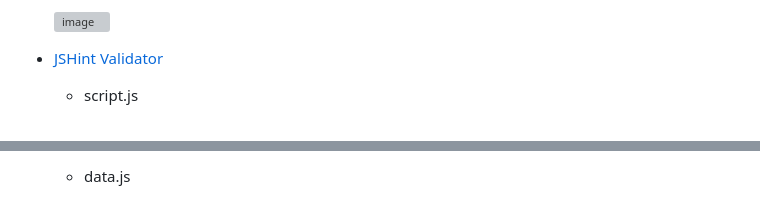
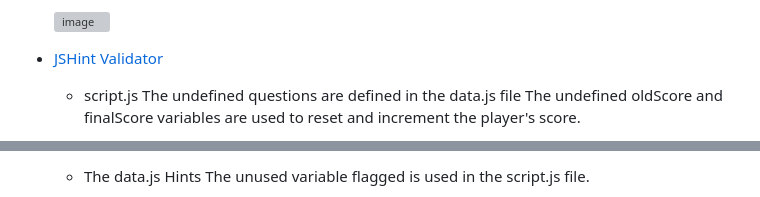
Before and after one commit to designasaweapon/PP2-Big-Fat-Quiz-v3, a Markdown page: README.md, 2 parts joined by grey strips. GitHub-like rendering; grey boxes are pictures that could not be loaded.

Commit message:
Update README.md - JS Hint

```diff
--- a/README.md
+++ b/README.md
@@ -203,4 +203,6 @@ Welcome to the online trivia quiz dedicated to promoting the 2023 edition of Cha
 - [JSHint Validator](https://jshint.com/)
 
     - script.js
+      The undefined questions are defined in the data.js file
+      The undefined oldScore and finalScore variables are used to reset and increment the player's score.
 
@@ -208,3 +210,4 @@ Welcome to the online trivia quiz dedicated to promoting the 2023 edition of Cha
 
-    - data.js
+    - The data.js Hints
+      The unused variable flagged is used in the script.js file.
 
```
Also changed, not shown: other parts of README.md (+2 -2 lines).
